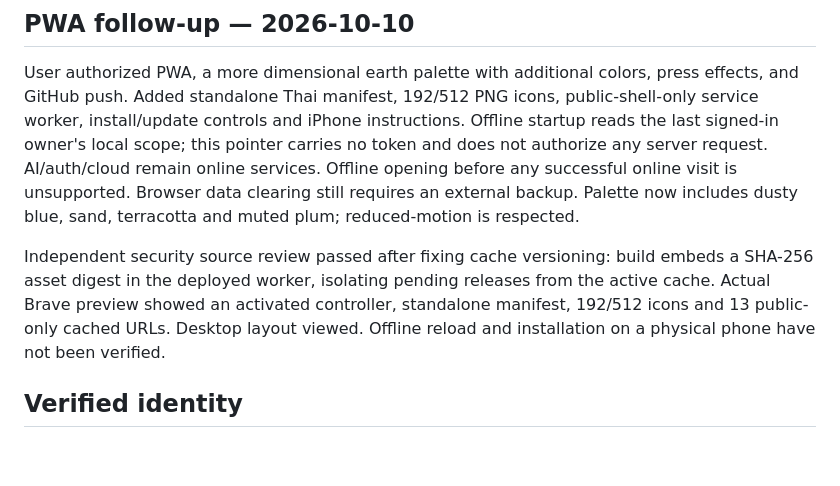
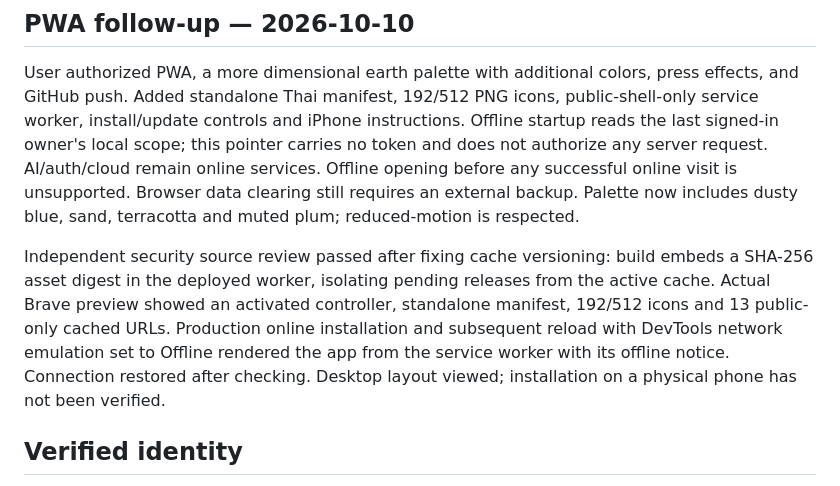
Before and after one commit to porbboyza-afk/budget-app, a Markdown page: RELEASE_HANDOFF.md, the part around the change. GitHub-like rendering; blank space fills up the shorter version.

Commit message:
Document verified production PWA offline reload in Brave

```diff
--- a/RELEASE_HANDOFF.md
+++ b/RELEASE_HANDOFF.md
@@ -4,7 +4,7 @@
 
 User authorized PWA, a more dimensional earth palette with additional colors, press effects, and GitHub push. Added standalone Thai manifest, 192/512 PNG icons, public-shell-only service worker, install/update controls and iPhone instructions. Offline startup reads the last signed-in owner's local scope; this pointer carries no token and does not authorize any server request. AI/auth/cloud remain online services. Offline opening before any successful online visit is unsupported. Browser data clearing still requires an external backup. Palette now includes dusty blue, sand, terracotta and muted plum; reduced-motion is respected.
 
-Independent security source review passed after fixing cache versioning: build embeds a SHA-256 asset digest in the deployed worker, isolating pending releases from the active cache. Actual Brave preview showed an activated controller, standalone manifest, 192/512 icons and 13 public-only cached URLs. Desktop layout viewed. Offline reload and installation on a physical phone have not been verified.
+Independent security source review passed after fixing cache versioning: build embeds a SHA-256 asset digest in the deployed worker, isolating pending releases from the active cache. Actual Brave preview showed an activated controller, standalone manifest, 192/512 icons and 13 public-only cached URLs. Production online installation and subsequent reload with DevTools network emulation set to Offline rendered the app from the service worker with its offline notice. Connection restored after checking. Desktop layout viewed; installation on a physical phone has not been verified.
 
 ## Verified identity
 
```
